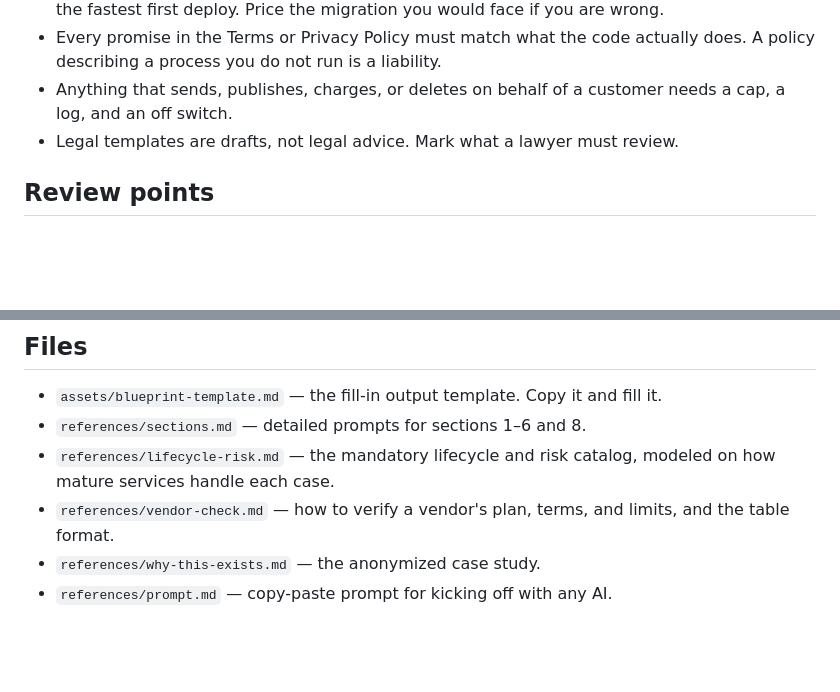
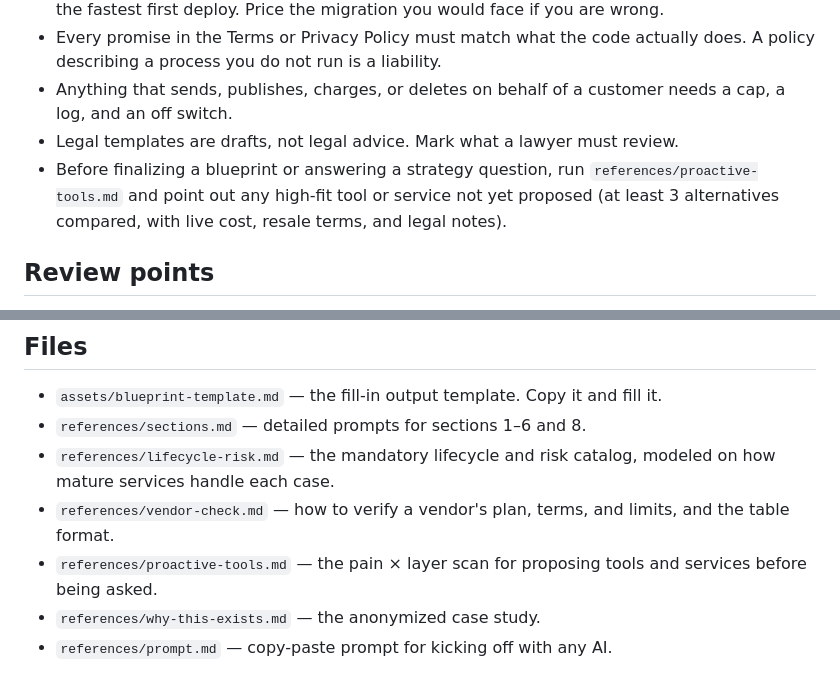
Before and after one commit to takaoumehara/launchblueprint, a Markdown page: skills/launch-blueprint/SKILL.md, 2 parts joined by grey strips. GitHub-like rendering; blank space fills up the shorter version.

Commit message:
Add proactive-tools scan to launch-blueprint skill

```diff
--- a/skills/launch-blueprint/SKILL.md
+++ b/skills/launch-blueprint/SKILL.md
@@ -46,6 +46,7 @@ Full prompts for each section are in `references/sections.md`. Read it when you
 - Every promise in the Terms or Privacy Policy must match what the code actually does. A policy describing a process you do not run is a liability.
 - Anything that sends, publishes, charges, or deletes on behalf of a customer needs a cap, a log, and an off switch.
 - Legal templates are drafts, not legal advice. Mark what a lawyer must review.
+- Before finalizing a blueprint or answering a strategy question, run `references/proactive-tools.md` and point out any high-fit tool or service not yet proposed (at least 3 alternatives compared, with live cost, resale terms, and legal notes).
 
 ## Review points
 
@@ -76,5 +77,6 @@ At review time, re-open vendor pricing and terms pages and update the dates.
 - `references/sections.md` — detailed prompts for sections 1–6 and 8.
 - `references/lifecycle-risk.md` — the mandatory lifecycle and risk catalog, modeled on how mature services handle each case.
 - `references/vendor-check.md` — how to verify a vendor's plan, terms, and limits, and the table format.
+- `references/proactive-tools.md` — the pain × layer scan for proposing tools and services before being asked.
 - `references/why-this-exists.md` — the anonymized case study.
 - `references/prompt.md` — copy-paste prompt for kicking off with any AI.
```
Also changed, not shown: 2 other files.
